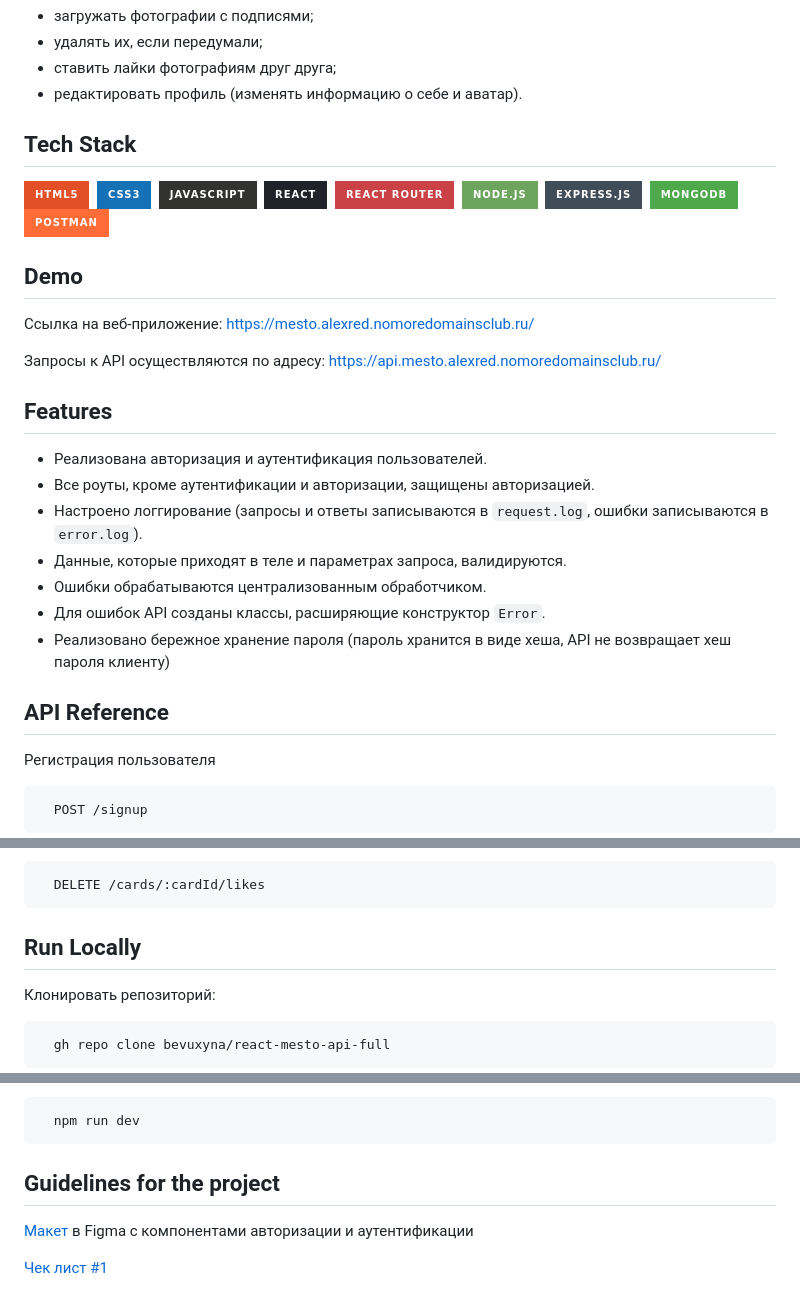
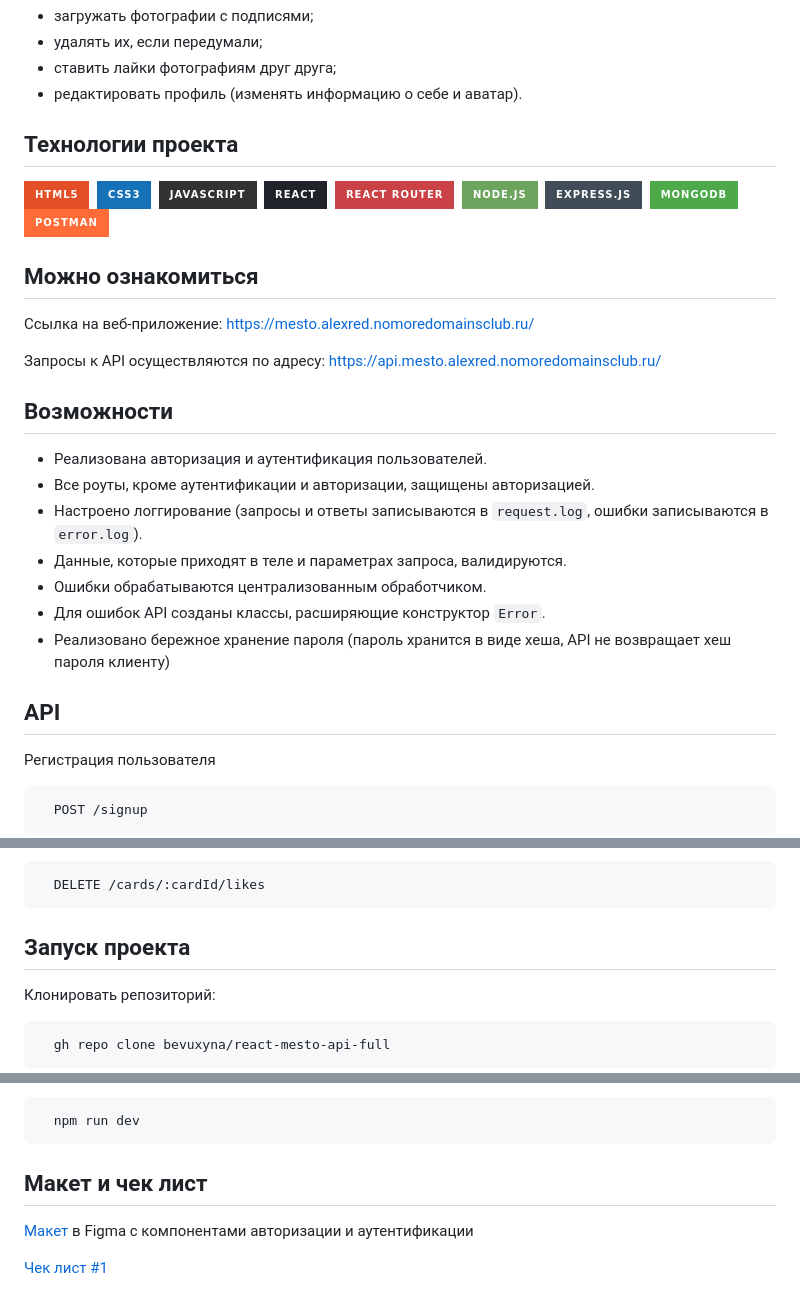
Before and after one commit to KrasnAlexandr/react-mesto-api-full, a Markdown page: README.md, 3 parts joined by grey strips. Drawn GitHub-style; badges without logos.

````diff
--- a/README.md
+++ b/README.md
@@ -10,7 +10,7 @@
 - редактировать профиль (изменять информацию о себе и аватар).
 
 
-## Tech Stack
+## Технологии проекта
 
 ![HTML](https://img.shields.io/badge/HTML5-E34F26?style=for-the-badge&logo=html5&logoColor=white)&nbsp;
 ![CSS](https://img.shields.io/badge/CSS3-1572B6?style=for-the-badge&logo=css3&logoColor=white)&nbsp;
@@ -22,14 +22,15 @@
 ![MongoDB](https://img.shields.io/badge/MongoDB-%234ea94b.svg?style=for-the-badge&logo=mongodb&logoColor=white)&nbsp;
 ![Postman](https://img.shields.io/badge/Postman-FF6C37?style=for-the-badge&logo=postman&logoColor=white)&nbsp;
 
-## Demo
+## Можно ознакомиться
 
 Ссылка на веб-приложение:
 https://mesto.alexred.nomoredomainsclub.ru/
 
 Запросы к API осуществляются по адресу:
 https://api.mesto.alexred.nomoredomainsclub.ru/
-## Features
+
+## Возможности
 
 - Реализована авторизация и аутентификация пользователей.
 - Все роуты, кроме аутентификации и авторизации, защищены авторизацией.
@@ -39,7 +40,7 @@ https://api.mesto.alexred.nomoredomainsclub.ru/
 - Для ошибок API созданы классы, расширяющие конструктор `Error`.
 - Реализовано бережное хранение пароля (пароль хранится в виде хеша, API не возвращает хеш пароля клиенту)
 
-## API Reference
+## API
 
 Регистрация пользователя
 
@@ -119,7 +120,7 @@ https://api.mesto.alexred.nomoredomainsclub.ru/
   DELETE /cards/:cardId/likes
 ```
 
-## Run Locally
+## Запуск проекта
 
 Клонировать репозиторий:
 
@@ -144,7 +145,7 @@ https://api.mesto.alexred.nomoredomainsclub.ru/
 ```
   npm run dev
 ```
-## Guidelines for the project
+## Макет и чек лист
 
 [Макет](https://www.figma.com/file/5H3gsn5lIGPwzBPby9jAOo/JavaScript.-Sprint-12?node-id=4453%3A82&t=WNBIsjbJlm5xPiY2-0) в Figma с компонентами авторизации и аутентификации
 
````
